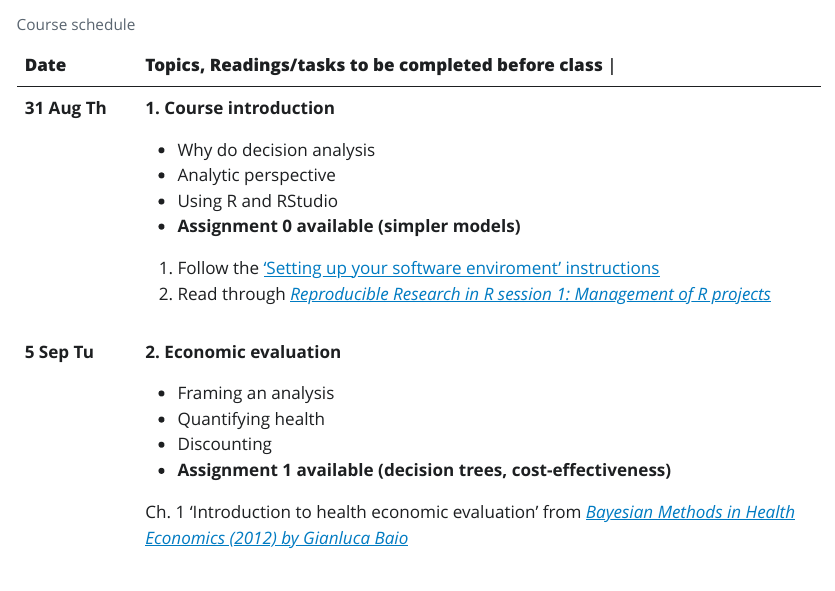
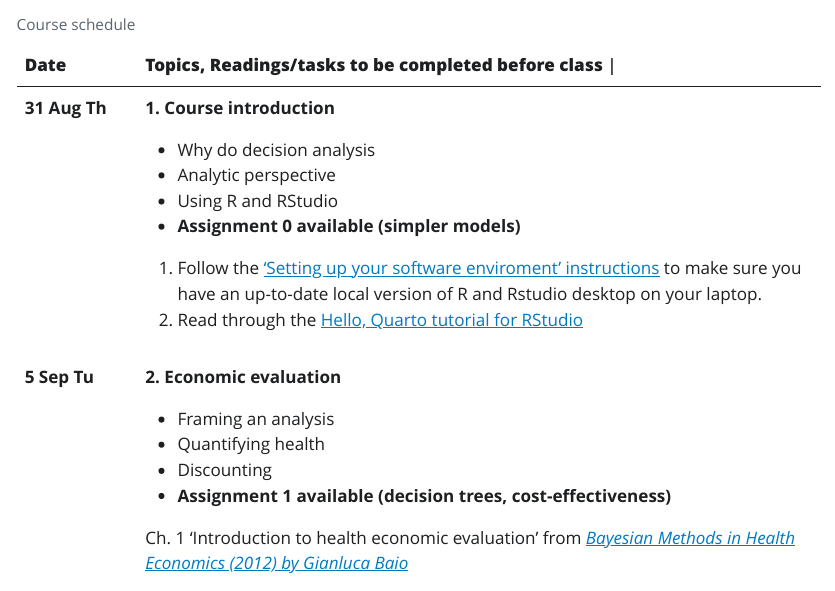
Before and after one commit to altonrus/epib-676, a Quarto document (syllabus/epid-676_syllabus.qmd): the page in a window 1100 px wide, from 4300 px down. The pictures show the output file syllabus/epid-676_syllabus.html that the author committed with the source, opened offline; Quarto's library style sheets are replaced by a plain one without menus.

Commit message:
Updated syllabus links

```diff
--- a/syllabus/epid-676_syllabus.qmd
+++ b/syllabus/epid-676_syllabus.qmd
@@ -127,8 +127,8 @@ In accordance with McGill University's *Charter of Students' Rights*, students h
 |               | -   Using R and RStudio                                                                                                                                                                                                                                                                              |
 |               | -   **Assignment 0 available (simpler models)**                                                                                                                                                                                                                                                      |
 |               |                                                                                                                                                                                                                                                                                                      |
-|               | (1) Follow the ['Setting up your software enviroment' instructions](https://htmlpreview.github.io/?https://github.com/altonrus/epib-676/blob/main/sessions/01-introduction/get-set-up.html)\                                                                                                         |
-|               | (2) Read through [*Reproducible Research in R session 1: Management of R projects*](https://r-cubed.rostools.org/r-project-management.html)\                                                                                                                                                         |
+|               | (1) Follow the ['Setting up your software enviroment' instructions](https://htmlpreview.github.io/?https://github.com/altonrus/epib-676/blob/main/sessions/01-introduction/get-set-up.html) to make sure you have an up-to-date local version of R and Rstudio desktop on your laptop.\              |
+|               | (2) Read through the [Hello, Quarto tutorial for RStudio](https://quarto.org/docs/get-started/hello/rstudio.html)\                                                                                                                                                                                   |
 +---------------+------------------------------------------------------------------------------------------------------------------------------------------------------------------------------------------------------------------------------------------------------------------------------------------------------+
 | **5 Sep Tu**  | **2. Economic evaluation**                                                                                                                                                                                                                                                                           |
 |               |                                                                                                                                                                                                                                                                                                      |
```
Also changed, not shown: syllabus/epid-676_syllabus.html.
